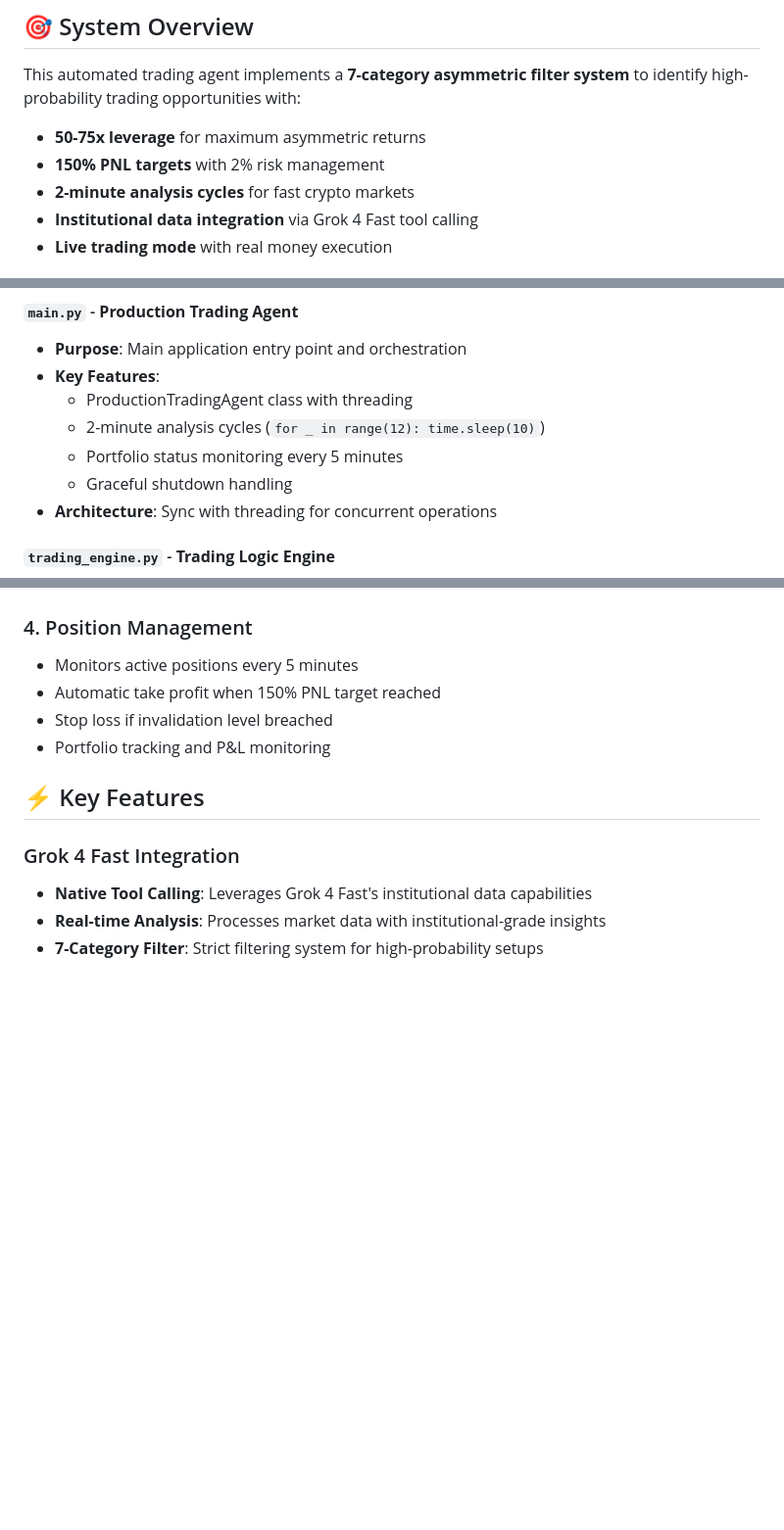
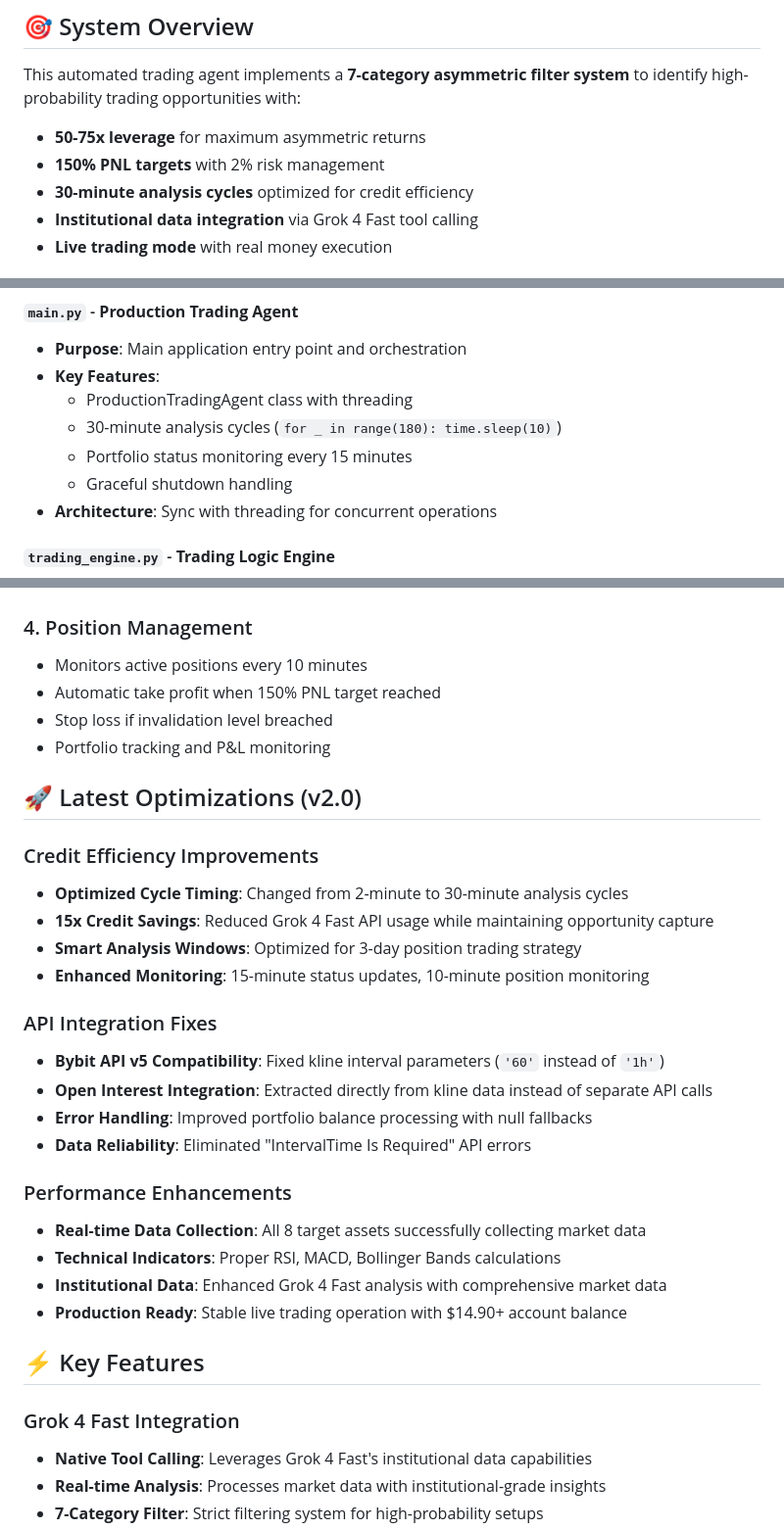
Before and after one commit to mcmunknown/asym-trade-agent, a Markdown page: README.md, 3 parts joined by grey strips. Shown at 98% size. GitHub-like rendering; blank space fills up the shorter version.

Commit message:
Update README with v2.0 optimization details
- Document 30-minute analysis cycle changes (from 2 minutes)
- Add comprehensive API integration fixes section
- Document credit efficiency improvements (15x savings)
- Update monitoring intervals (15-min status, 10-min positions)
- Add latest optimizations section with performance enhancements
- Update all timing references throughout documentation

🤖 Generated with [Claude Code](https://claude.com/claude-code)

Co-Authored-By: Claude <noreply@anthropic.com>

```diff
--- a/README.md
+++ b/README.md
@@ -7,7 +7,7 @@ A production-ready cryptocurrency trading system that leverages **Grok 4 Fast**
 This automated trading agent implements a **7-category asymmetric filter system** to identify high-probability trading opportunities with:
 - **50-75x leverage** for maximum asymmetric returns
 - **150% PNL targets** with 2% risk management
-- **2-minute analysis cycles** for fast crypto markets
+- **30-minute analysis cycles** optimized for credit efficiency
 - **Institutional data integration** via Grok 4 Fast tool calling
 - **Live trading mode** with real money execution
 
@@ -52,8 +52,8 @@ Market Data    Institutional    Filter System    Order Entry      TP/SL
 - **Purpose**: Main application entry point and orchestration
 - **Key Features**:
   - ProductionTradingAgent class with threading
-  - 2-minute analysis cycles (`for _ in range(12): time.sleep(10)`)
-  - Portfolio status monitoring every 5 minutes
+  - 30-minute analysis cycles (`for _ in range(180): time.sleep(10)`)
+  - Portfolio status monitoring every 15 minutes
   - Graceful shutdown handling
 - **Architecture**: Sync with threading for concurrent operations
 
@@ -224,10 +224,30 @@ Press Ctrl+C to stop the trading agent
 - Records position with all analysis data
 
 ### 4. Position Management
-- Monitors active positions every 5 minutes
+- Monitors active positions every 10 minutes
 - Automatic take profit when 150% PNL target reached
 - Stop loss if invalidation level breached
 - Portfolio tracking and P&L monitoring
+
+## 🚀 Latest Optimizations (v2.0)
+
+### Credit Efficiency Improvements
+- **Optimized Cycle Timing**: Changed from 2-minute to 30-minute analysis cycles
+- **15x Credit Savings**: Reduced Grok 4 Fast API usage while maintaining opportunity capture
+- **Smart Analysis Windows**: Optimized for 3-day position trading strategy
+- **Enhanced Monitoring**: 15-minute status updates, 10-minute position monitoring
+
+### API Integration Fixes
+- **Bybit API v5 Compatibility**: Fixed kline interval parameters (`'60'` instead of `'1h'`)
+- **Open Interest Integration**: Extracted directly from kline data instead of separate API calls
+- **Error Handling**: Improved portfolio balance processing with null fallbacks
+- **Data Reliability**: Eliminated "IntervalTime Is Required" API errors
+
+### Performance Enhancements
+- **Real-time Data Collection**: All 8 target assets successfully collecting market data
+- **Technical Indicators**: Proper RSI, MACD, Bollinger Bands calculations
+- **Institutional Data**: Enhanced Grok 4 Fast analysis with comprehensive market data
+- **Production Ready**: Stable live trading operation with $14.90+ account balance
 
 ## ⚡ Key Features
 
```
Also changed, not shown: other parts of README.md (+2 -2 lines).
